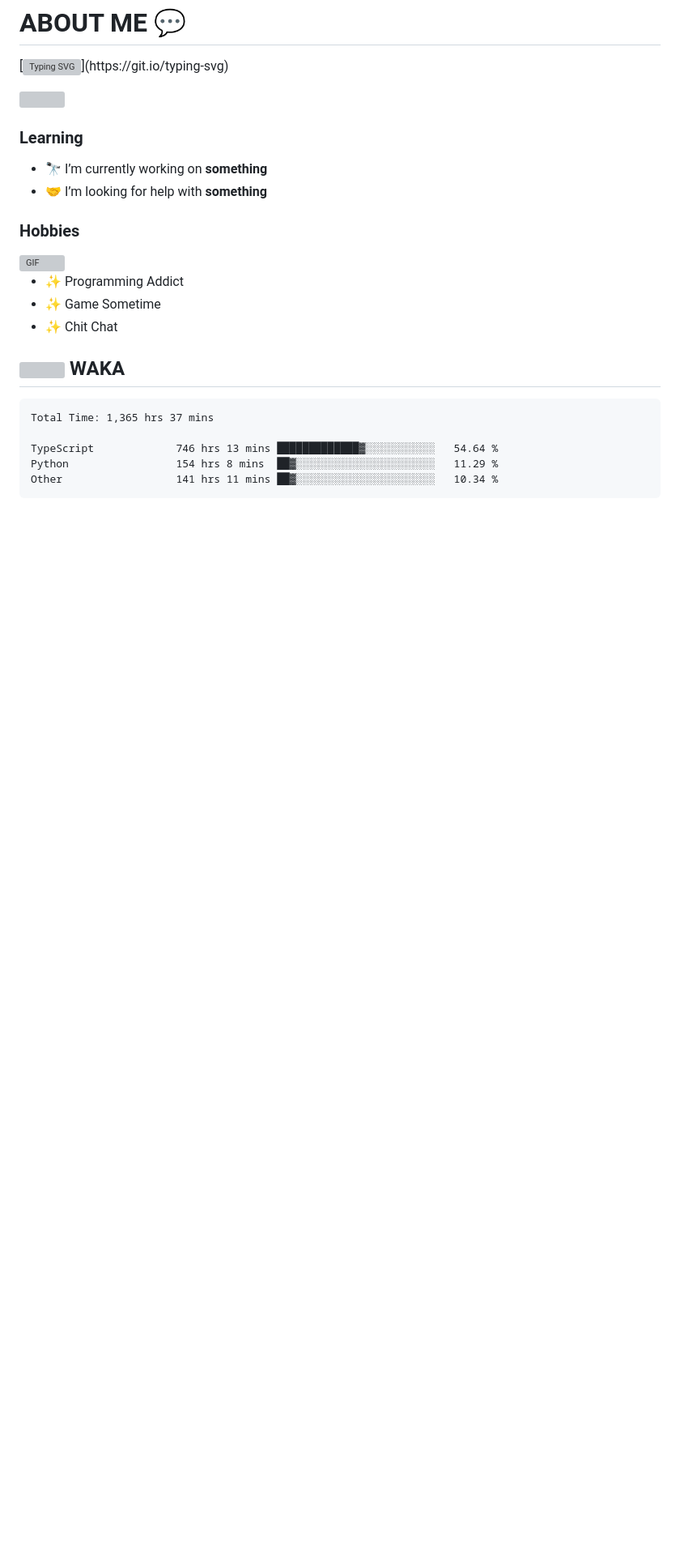
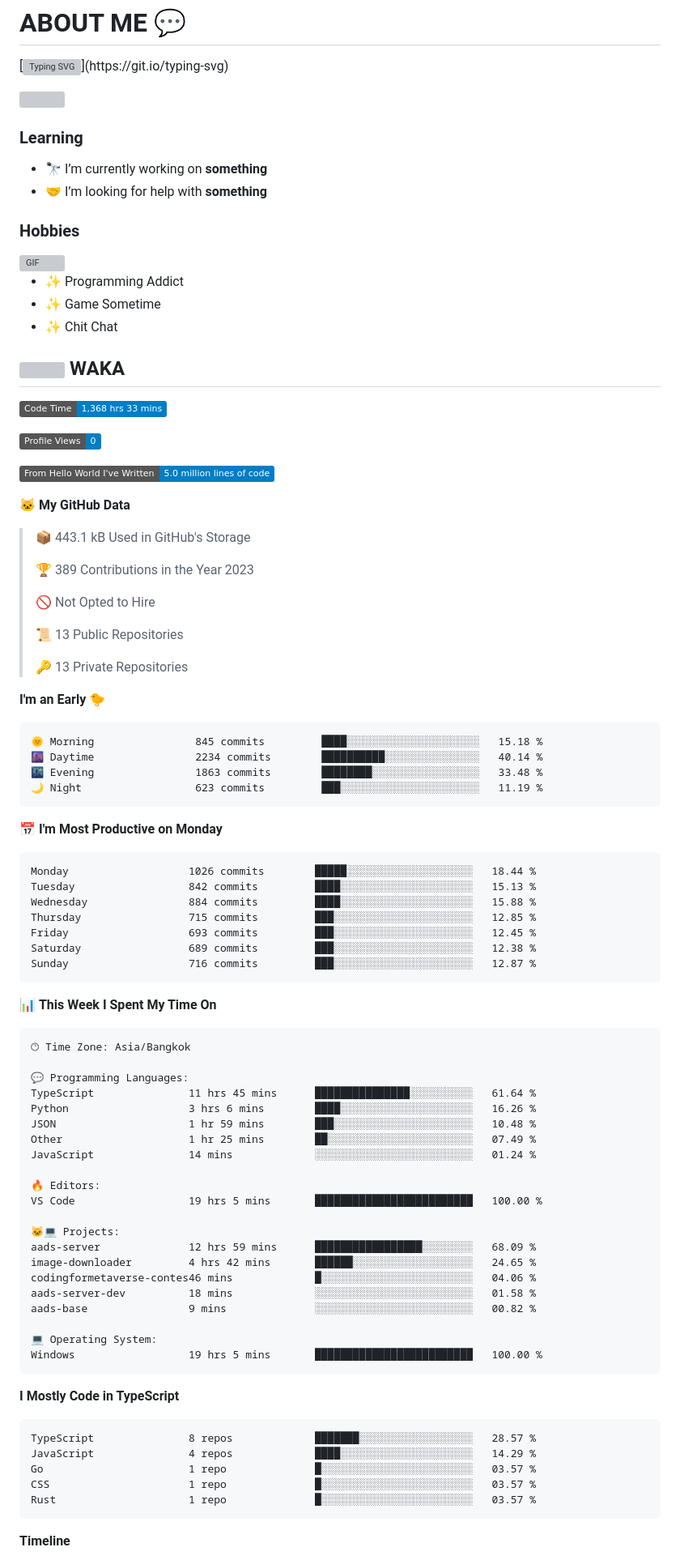
Before and after one commit to king-glitch/king-glitch, a Markdown page: README.md, the part around one of its changes. Shown at 81% size. Rendered like a GitHub page; badges without logos; blank space fills up the shorter version; grey boxes are pictures that could not be loaded.

Commit message:
Updated with Dev Metrics

````diff
--- a/README.md
+++ b/README.md
@@ -33,12 +33,82 @@
 ## <img height="40" src="https://raw.githubusercontent.com/innng/innng/master/assets/kyubey.gif"/> WAKA
 
 <!--START_SECTION:waka-->
+![Code Time](http://img.shields.io/badge/Code%20Time-1%2C368%20hrs%2033%20mins-blue)
+
+![Profile Views](http://img.shields.io/badge/Profile%20Views-0-blue)
+
+![Lines of code](https://img.shields.io/badge/From%20Hello%20World%20I%27ve%20Written-5.0%20million%20lines%20of%20code-blue)
+
+**🐱 My GitHub Data**
+
+> 📦 443.1 kB Used in GitHub's Storage
+ >
+> 🏆 389 Contributions in the Year 2023
+ >
+> 🚫 Not Opted to Hire
+ >
+> 📜 13 Public Repositories
+ >
+> 🔑 13 Private Repositories
+ >
+**I'm an Early 🐤**
 
 ```text
-Total Time: 1,365 hrs 37 mins
+🌞 Morning                845 commits         ████░░░░░░░░░░░░░░░░░░░░░   15.18 %
+🌆 Daytime                2234 commits        ██████████░░░░░░░░░░░░░░░   40.14 %
+🌃 Evening                1863 commits        ████████░░░░░░░░░░░░░░░░░   33.48 %
+🌙 Night                  623 commits         ███░░░░░░░░░░░░░░░░░░░░░░   11.19 %
+```
+📅 **I'm Most Productive on Monday**
 
-TypeScript             746 hrs 13 mins █████████████▓░░░░░░░░░░░   54.64 %
-Python                 154 hrs 8 mins  ██▓░░░░░░░░░░░░░░░░░░░░░░   11.29 %
-Other                  141 hrs 11 mins ██▓░░░░░░░░░░░░░░░░░░░░░░   10.34 %
+```text
+Monday                   1026 commits        █████░░░░░░░░░░░░░░░░░░░░   18.44 %
+Tuesday                  842 commits         ████░░░░░░░░░░░░░░░░░░░░░   15.13 %
+Wednesday                884 commits         ████░░░░░░░░░░░░░░░░░░░░░   15.88 %
+Thursday                 715 commits         ███░░░░░░░░░░░░░░░░░░░░░░   12.85 %
+Friday                   693 commits         ███░░░░░░░░░░░░░░░░░░░░░░   12.45 %
+Saturday                 689 commits         ███░░░░░░░░░░░░░░░░░░░░░░   12.38 %
+Sunday                   716 commits         ███░░░░░░░░░░░░░░░░░░░░░░   12.87 %
 ```
 
+
+📊 **This Week I Spent My Time On**
+
+```text
+🕑︎ Time Zone: Asia/Bangkok
+
+💬 Programming Languages:
+TypeScript               11 hrs 45 mins      ███████████████░░░░░░░░░░   61.64 %
+Python                   3 hrs 6 mins        ████░░░░░░░░░░░░░░░░░░░░░   16.26 %
+JSON                     1 hr 59 mins        ███░░░░░░░░░░░░░░░░░░░░░░   10.48 %
+Other                    1 hr 25 mins        ██░░░░░░░░░░░░░░░░░░░░░░░   07.49 %
+JavaScript               14 mins             ░░░░░░░░░░░░░░░░░░░░░░░░░   01.24 %
+
+🔥 Editors:
+VS Code                  19 hrs 5 mins       █████████████████████████   100.00 %
+
+🐱‍💻 Projects:
+aads-server              12 hrs 59 mins      █████████████████░░░░░░░░   68.09 %
+image-downloader         4 hrs 42 mins       ██████░░░░░░░░░░░░░░░░░░░   24.65 %
+codingformetaverse-contes46 mins             █░░░░░░░░░░░░░░░░░░░░░░░░   04.06 %
+aads-server-dev          18 mins             ░░░░░░░░░░░░░░░░░░░░░░░░░   01.58 %
+aads-base                9 mins              ░░░░░░░░░░░░░░░░░░░░░░░░░   00.82 %
+
+💻 Operating System:
+Windows                  19 hrs 5 mins       █████████████████████████   100.00 %
+```
+
+**I Mostly Code in TypeScript**
+
+```text
+TypeScript               8 repos             ███████░░░░░░░░░░░░░░░░░░   28.57 %
+JavaScript               4 repos             ████░░░░░░░░░░░░░░░░░░░░░   14.29 %
+Go                       1 repo              █░░░░░░░░░░░░░░░░░░░░░░░░   03.57 %
+CSS                      1 repo              █░░░░░░░░░░░░░░░░░░░░░░░░   03.57 %
+Rust                     1 repo              █░░░░░░░░░░░░░░░░░░░░░░░░   03.57 %
+```
+
+
+
+**Timeline**
+
````
Also changed, not shown: other parts of README.md (+4 -0 lines), assets/bar_graph.png.
